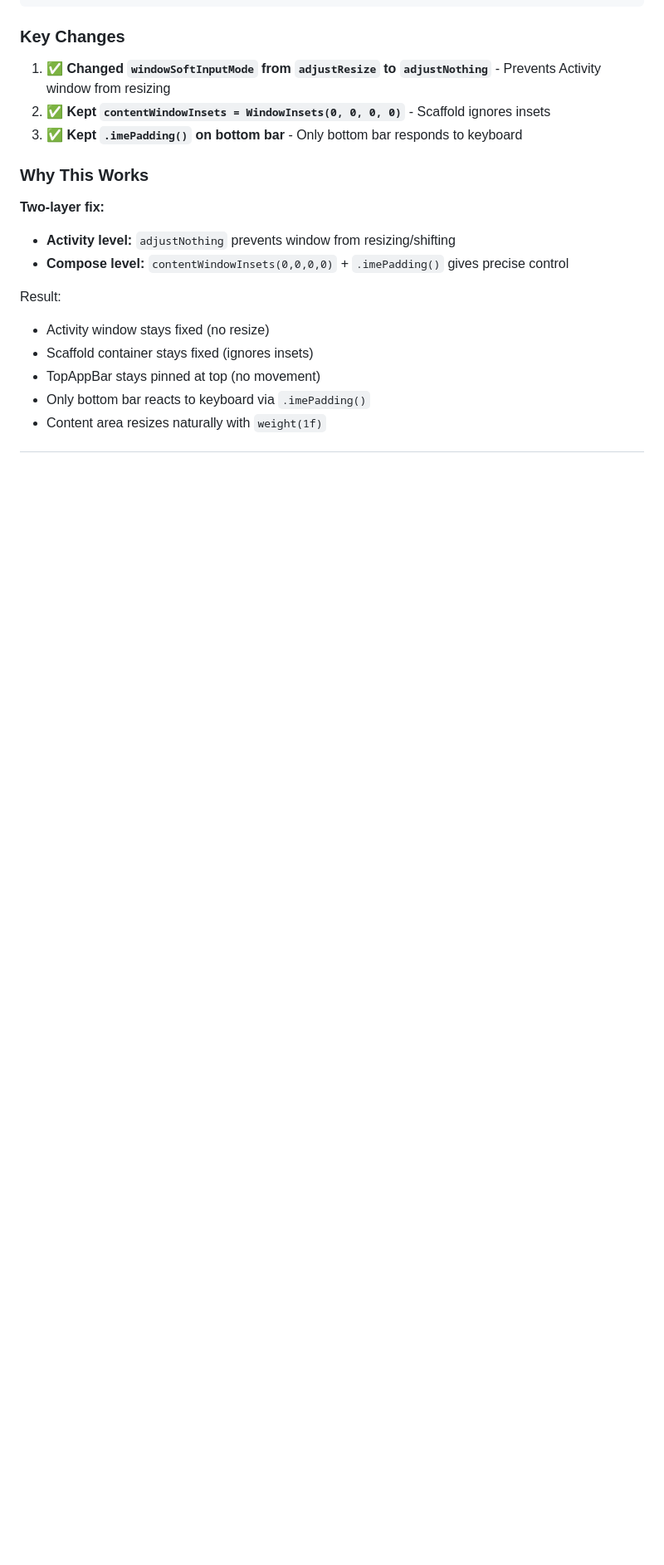
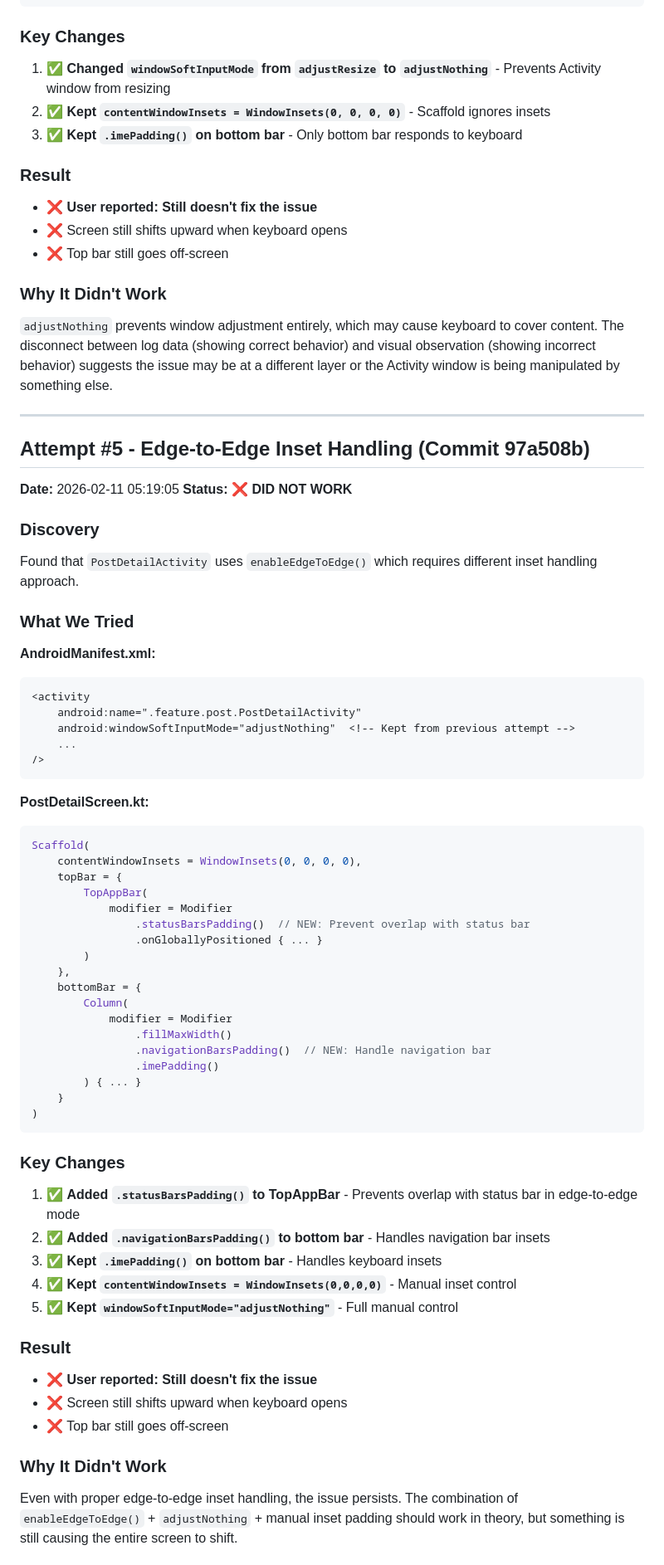
Before and after one commit to synapseSRC/synapseDevFork, a Markdown page: KEYBOARD_FIX_ATTEMPTS.md, the part around one of its changes. Shown at 83% size. Drawn GitHub-style; blank space fills up the shorter version.

Commit message:
docs: update keyboard fix attempts - attempts #4 and #5 failed
- Document Attempt #4 (Scaffold config + adjustNothing) - failed
- Document Attempt #5 (edge-to-edge inset handling) - failed
- Mark all attempts as unsuccessful
- List possible remaining causes to investigate

````diff
--- a/KEYBOARD_FIX_ATTEMPTS.md
+++ b/KEYBOARD_FIX_ATTEMPTS.md
@@ -178,14 +179,67 @@ Scaffold(
 2. ✅ **Kept `contentWindowInsets = WindowInsets(0, 0, 0, 0)`** - Scaffold ignores insets
 3. ✅ **Kept `.imePadding()` on bottom bar** - Only bottom bar responds to keyboard
 
-### Why This Works
-**Two-layer fix:**
-- **Activity level:** `adjustNothing` prevents window from resizing/shifting
-- **Compose level:** `contentWindowInsets(0,0,0,0)` + `.imePadding()` gives precise control
+### Result
+- ❌ **User reported: Still doesn't fix the issue**
+- ❌ Screen still shifts upward when keyboard opens
+- ❌ Top bar still goes off-screen
 
-Result:
-- Activity window stays fixed (no resize)
-- Scaffold container stays fixed (ignores insets)
-- TopAppBar stays pinned at top (no movement)
-- Only bottom bar reacts to keyboard via `.imePadding()`
-- Content area resizes naturally with `weight(1f)`
+### Why It Didn't Work
+`adjustNothing` prevents window adjustment entirely, which may cause keyboard to cover content. The disconnect between log data (showing correct behavior) and visual observation (showing incorrect behavior) suggests the issue may be at a different layer or the Activity window is being manipulated by something else.
+
+---
+
+## Attempt #5 - Edge-to-Edge Inset Handling (Commit 97a508b)
+**Date:** 2026-02-11 05:19:05
+**Status:** ❌ **DID NOT WORK**
+
+### Discovery
+Found that `PostDetailActivity` uses `enableEdgeToEdge()` which requires different inset handling approach.
+
+### What We Tried
+**AndroidManifest.xml:**
+```xml
+<activity
+    android:name=".feature.post.PostDetailActivity"
+    android:windowSoftInputMode="adjustNothing"  <!-- Kept from previous attempt -->
+    ...
+/>
+```
+
+**PostDetailScreen.kt:**
+```kotlin
+Scaffold(
+    contentWindowInsets = WindowInsets(0, 0, 0, 0),
+    topBar = {
+        TopAppBar(
+            modifier = Modifier
+                .statusBarsPadding()  // NEW: Prevent overlap with status bar
+                .onGloballyPositioned { ... }
+        )
+    },
+    bottomBar = {
+        Column(
+            modifier = Modifier
+                .fillMaxWidth()
+                .navigationBarsPadding()  // NEW: Handle navigation bar
+                .imePadding()
+        ) { ... }
+    }
+)
+```
+
+### Key Changes
+1. ✅ **Added `.statusBarsPadding()` to TopAppBar** - Prevents overlap with status bar in edge-to-edge mode
+2. ✅ **Added `.navigationBarsPadding()` to bottom bar** - Handles navigation bar insets
+3. ✅ **Kept `.imePadding()` on bottom bar** - Handles keyboard insets
+4. ✅ **Kept `contentWindowInsets = WindowInsets(0,0,0,0)`** - Manual inset control
+5. ✅ **Kept `windowSoftInputMode="adjustNothing"`** - Full manual control
+
+### Result
+- ❌ **User reported: Still doesn't fix the issue**
+- ❌ Screen still shifts upward when keyboard opens
+- ❌ Top bar still goes off-screen
+
+### Why It Didn't Work
+Even with proper edge-to-edge inset handling, the issue persists. The combination of `enableEdgeToEdge()` + `adjustNothing` + manual inset padding should work in theory, but something is still causing the entire screen to shift.
+
````
Also changed, not shown: other parts of KEYBOARD_FIX_ATTEMPTS.md (+17 -0 lines).
